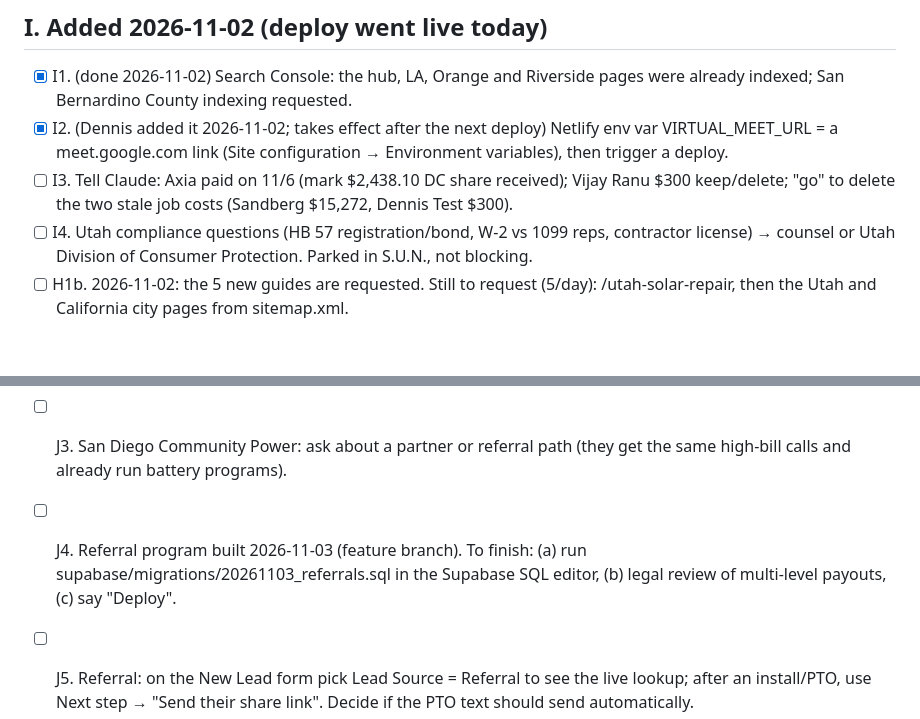
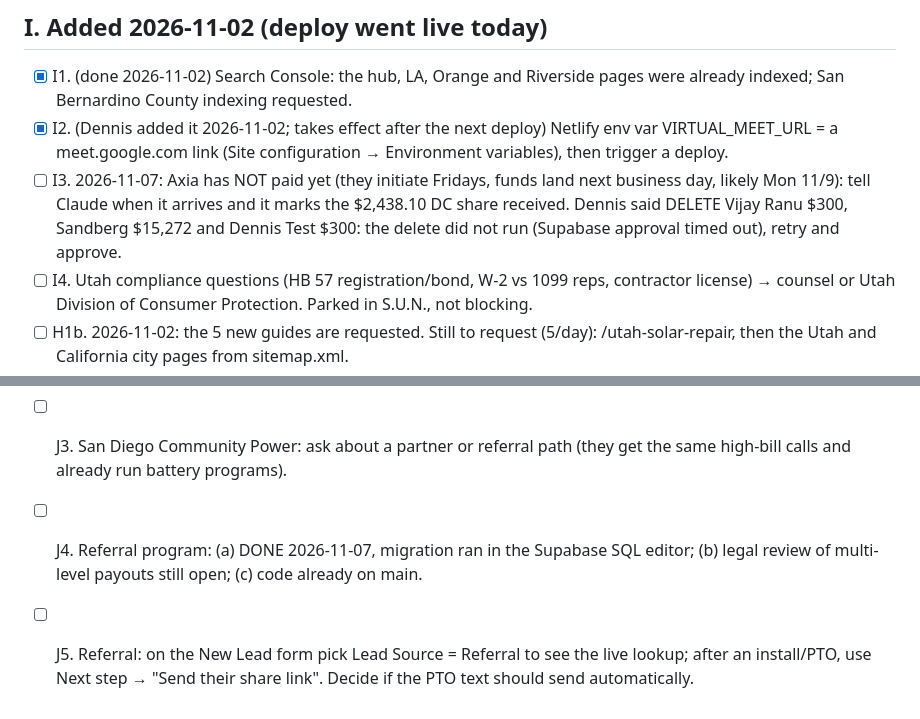
Before and after one commit to dennislarsen29-design/fixmy-energy, a Markdown page: reports/action-checklist.md, 2 parts joined by grey strips. Rendered like a GitHub page; blank space fills up the shorter version.

Commit message:
Action checklist: referrals migration done; money cleanup status

```diff
--- a/reports/action-checklist.md
+++ b/reports/action-checklist.md
@@ -47,7 +47,7 @@ Status: [ ] open · [x] done · [-] dismissed
 ## I. Added 2026-11-02 (deploy went live today)
 - [x] I1. (done 2026-11-02) Search Console: the hub, LA, Orange and Riverside pages were already indexed; San Bernardino County indexing requested.
 - [x] I2. (Dennis added it 2026-11-02; takes effect after the next deploy) Netlify env var VIRTUAL_MEET_URL = a meet.google.com link (Site configuration → Environment variables), then trigger a deploy.
-- [ ] I3. Tell Claude: Axia paid on 11/6 (mark $2,438.10 DC share received); Vijay Ranu $300 keep/delete; "go" to delete the two stale job costs (Sandberg $15,272, Dennis Test $300).
+- [ ] I3. 2026-11-07: Axia has NOT paid yet (they initiate Fridays, funds land next business day, likely Mon 11/9): tell Claude when it arrives and it marks the $2,438.10 DC share received. Dennis said DELETE Vijay Ranu $300, Sandberg $15,272 and Dennis Test $300: the delete did not run (Supabase approval timed out), retry and approve.
 - [ ] I4. Utah compliance questions (HB 57 registration/bond, W-2 vs 1099 reps, contractor license) → counsel or Utah Division of Consumer Protection. Parked in S.U.N., not blocking.
 - [ ] H1b. 2026-11-02: the 5 new guides are requested. Still to request (5/day): /utah-solar-repair, then the Utah and California city pages from sitemap.xml.
 
@@ -55,5 +55,5 @@ Status: [ ] open · [x] done · [-] dismissed
 - [ ] J1. SDG&E: get listed in the Trade Professional directory / Trade Professional Alliance (needs the CSLB license, so confirm with Cosmic first). Parked: Dennis can't do the TPA now.
 - [ ] J2. SDG&E: call the solar contractor support center and ask whether there is a referral path for independent solar repair contractors when a customer calls about a high bill.
 - [ ] J3. San Diego Community Power: ask about a partner or referral path (they get the same high-bill calls and already run battery programs).
-- [ ] J4. Referral program built 2026-11-03 (feature branch). To finish: (a) run supabase/migrations/20261103_referrals.sql in the Supabase SQL editor, (b) legal review of multi-level payouts, (c) say "Deploy".
+- [ ] J4. Referral program: (a) DONE 2026-11-07, migration ran in the Supabase SQL editor; (b) legal review of multi-level payouts still open; (c) code already on main.
 - [ ] J5. Referral: on the New Lead form pick Lead Source = Referral to see the live lookup; after an install/PTO, use Next step → "Send their share link". Decide if the PTO text should send automatically.
```
